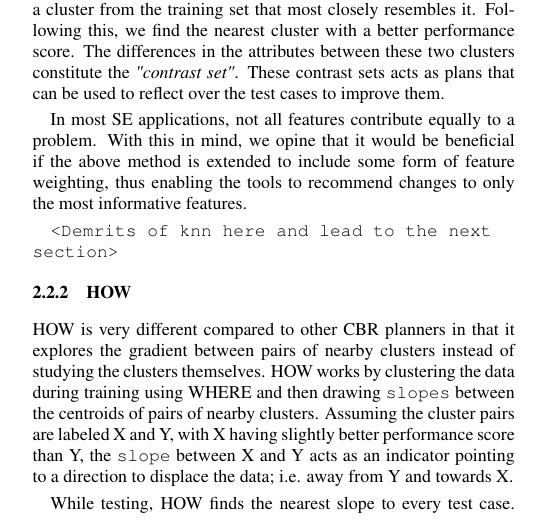
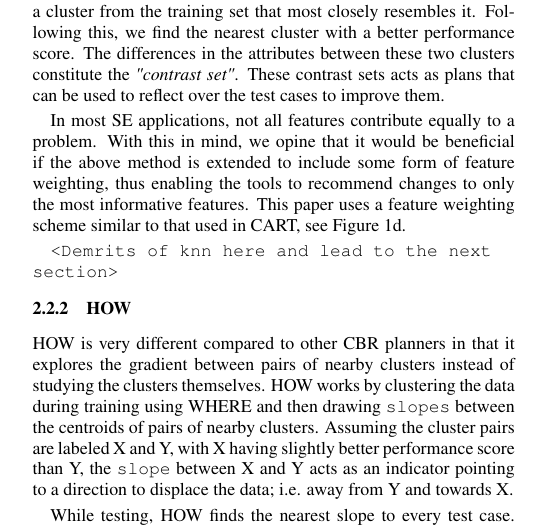
Before and after one commit to ai-se/XTREES, a LaTeX paper (Manuscript.tex): part of one column of page 1 of 3, cut so that both start at the same text. Compiled offline with pdfLaTeX.

Commit message:
Updates from @rahlk's local machine.

```diff
--- a/Manuscript.tex
+++ b/Manuscript.tex
@@ -125,7 +125,7 @@ A classic example of a CBR is K Nearest Neighbor. Our version of nearest neighbo
 
 We divide the $N$ training samples into $\sqrt{N}$ clusters and compute the centroid of these clusters. For every test case, we identify a cluster from the training set that most closely resembles it. Following this, we find the nearest cluster with a better performance score. The differences in the attributes between these two clusters constitute the \textit{"contrast set"}. These contrast sets acts as plans that can be used to reflect over the test cases to improve them.
 
-In most SE applications, not all features contribute equally to a problem. With this in mind, we opine that it would be beneficial if the above method is extended to include some form of feature weighting, thus enabling the tools to recommend changes to only the most informative features.
+In most SE applications, not all features contribute equally to a problem. With this in mind, we opine that it would be beneficial if the above method is extended to include some form of feature weighting, thus enabling the tools to recommend changes to only the most informative features. This paper uses a feature weighting scheme similar to that used in CART, see \fig{where}d.
 
 \texttt{<Demrits of knn here and lead to the next\\ section>}
 
```
